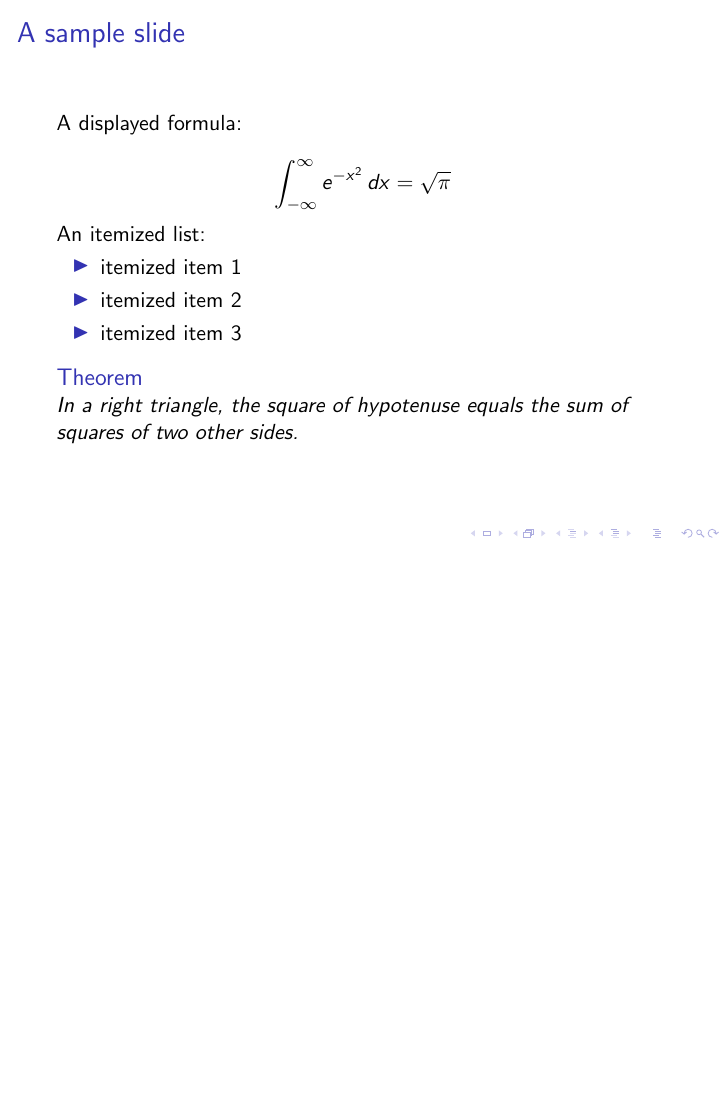
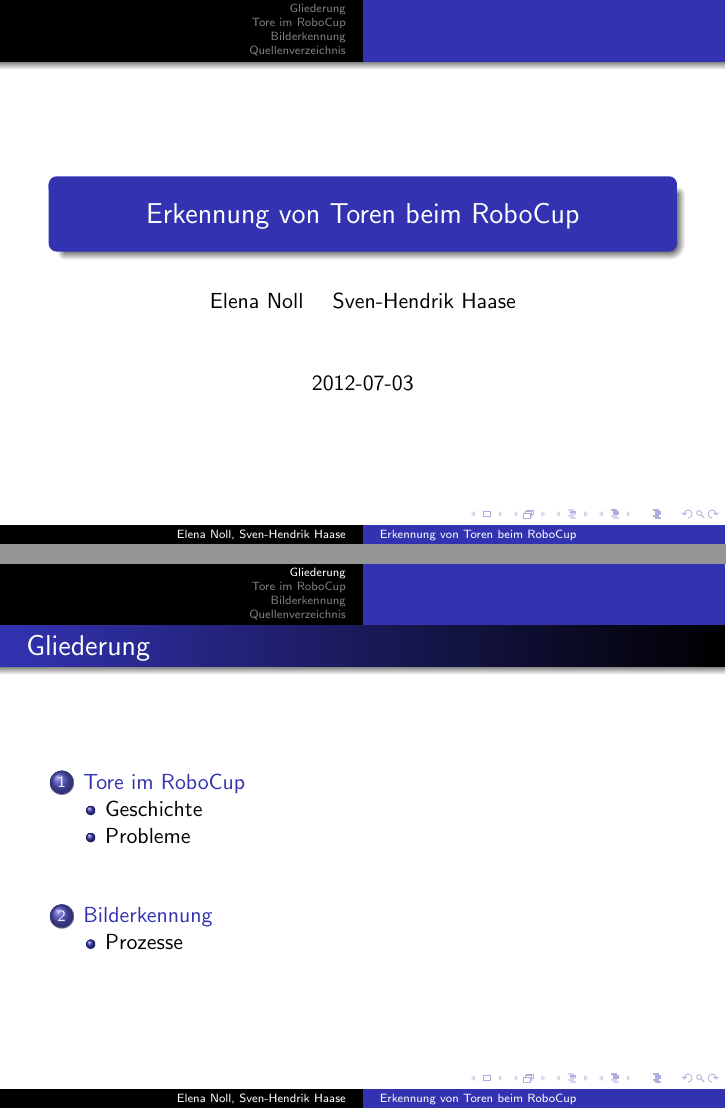
Before and after one commit to xamoeY/uni, LaTeX slides (pr/vortrag.tex): the whole page before the commit and pages 1 and 2 of 6 after it, the two joined at a grey line, the shorter picture padded with empty space. Compiled offline with pdfLaTeX.

Commit message:
Erster Teil der Präsentation

```diff
--- a/pr/vortrag.tex
+++ b/pr/vortrag.tex
@@ -3,11 +4,18 @@
 \begin{document}
 
-\begin{frame}{A sample slide}
+\title{Erkennung von Toren beim RoboCup}
+\date{2012-07-03}
+\author{Elena Noll \and Sven-Hendrik Haase}
 
-A displayed formula:
+\begin{frame}
+    \titlepage
+\end{frame}
 
-\[
-  \int_{-\infty}^\infty e^{-x^2} \, dx = \sqrt{\pi}
-\]
+\section*{Gliederung}
+\begin{frame}{Gliederung}
+    \tableofcontents
+\end{frame}
 
-An itemized list:
+\section{Tore im RoboCup}
+\subsection{Geschichte}
+\begin{frame}{Tore im RoboCup}{Geschichte}
@@ -15,4 +30,2 @@
+\begin{frame}{Tore im RoboCup}{Probleme}
 \begin{itemize}
-  \item itemized item 1
-  \item itemized item 2
-  \item itemized item 3
@@ -20,5 +39,4 @@
 
-\begin{theorem}
-  In a right triangle, the square of hypotenuse equals
-  the sum of squares of two other sides.
-\end{theorem}
+\section{Bilderkennung}
+\subsection{Prozesse}
+\begin{frame}{Bilderkennung}{Prozesse}
@@ -25 +50,3 @@
 
+\section*{Quellenverzeichnis}
+\begin{frame}{Quellenverzeichnis}
```
Also changed, not shown: pr/jopha-2010.pdf (added), pr/vortrag.tex (31 more changed lines).
